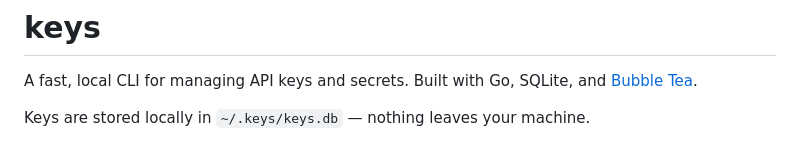
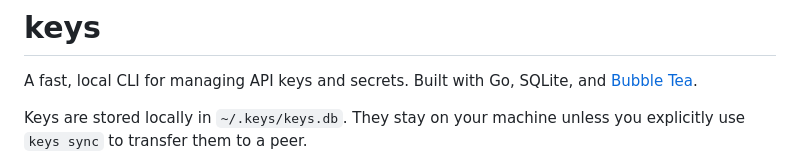
Before and after one commit to stym06/keys, a Markdown page: README.md, the part around the change. Rendered like a GitHub page.

Commit message:
Clarify when keys leave the machine

```diff
--- a/README.md
+++ b/README.md
@@ -2,7 +2,7 @@
 
 A fast, local CLI for managing API keys and secrets. Built with Go, SQLite, and [Bubble Tea](https://github.com/charmbracelet/bubbletea).
 
-Keys are stored locally in `~/.keys/keys.db` — nothing leaves your machine.
+Keys are stored locally in `~/.keys/keys.db`. They stay on your machine unless you explicitly use `keys sync` to transfer them to a peer.
 
 <p align="center">
   <img src="assets/keys-see.gif" alt="keys see demo" width="600">
```
